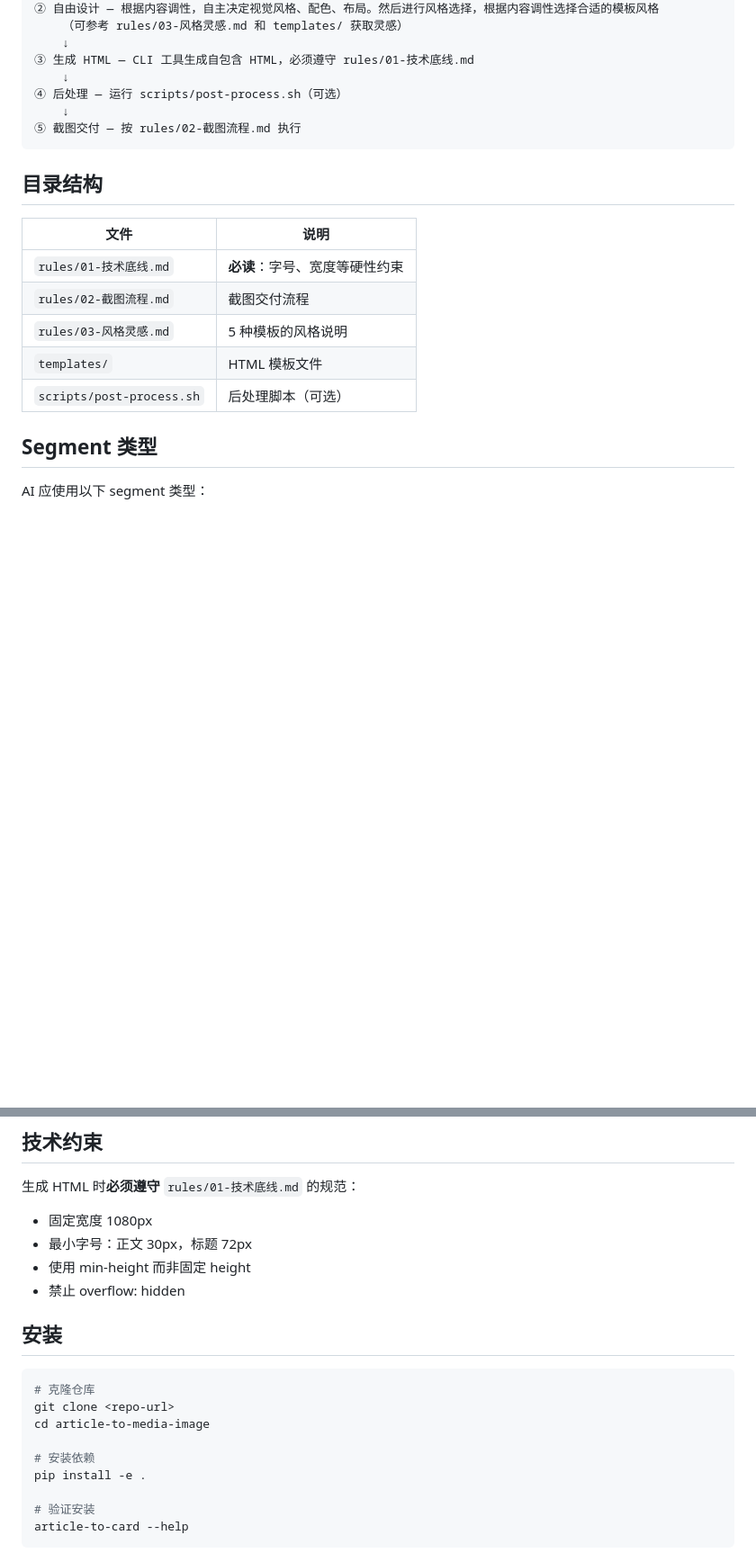
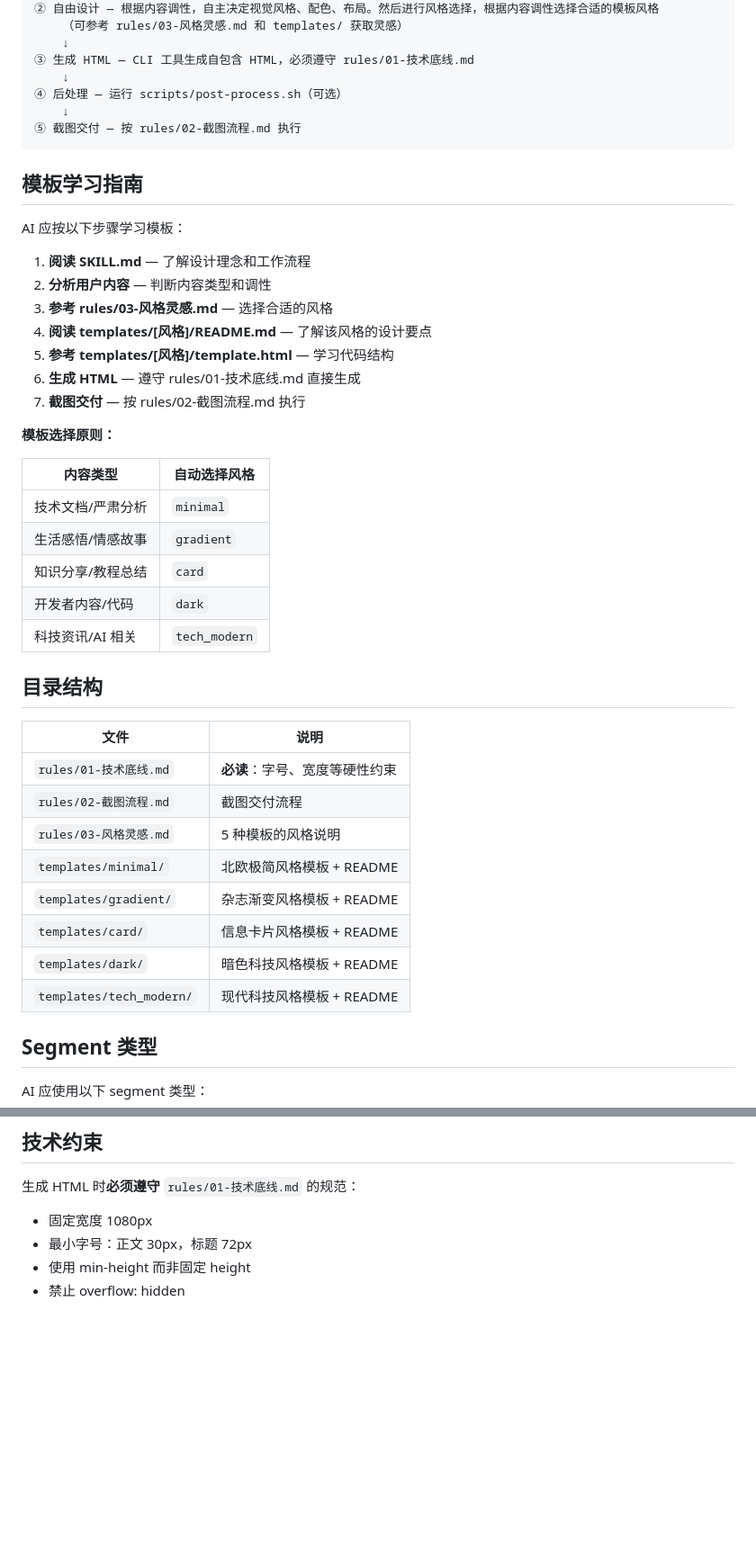
Before and after one commit to maple-yf/article-to-media-image, a Markdown page: SKILL.md, 2 parts joined by grey strips. Shown at 90% size. Rendered like a GitHub page; blank space fills up the shorter version.

Commit message:
docs: update SKILL.md for documentation-only skill
- Removed CLI and Python library usage sections
- Added template learning guide
- Updated directory structure

Co-Authored-By: Claude Opus 4.6 <noreply@anthropic.com>

````diff
--- a/SKILL.md
+++ b/SKILL.md
@@ -74,6 +43,28 @@ print(f"Generated: {output_path}")
 ⑤ 截图交付 — 按 rules/02-截图流程.md 执行
 ```
 
+## 模板学习指南
+
+AI 应按以下步骤学习模板：
+
+1. **阅读 SKILL.md** — 了解设计理念和工作流程
+2. **分析用户内容** — 判断内容类型和调性
+3. **参考 rules/03-风格灵感.md** — 选择合适的风格
+4. **阅读 templates/[风格]/README.md** — 了解该风格的设计要点
+5. **参考 templates/[风格]/template.html** — 学习代码结构
+6. **生成 HTML** — 遵守 rules/01-技术底线.md 直接生成
+7. **截图交付** — 按 rules/02-截图流程.md 执行
+
+**模板选择原则：**
+
+| 内容类型 | 自动选择风格 |
+|---------|-------------|
+| 技术文档/严肃分析 | `minimal` |
+| 生活感悟/情感故事 | `gradient` |
+| 知识分享/教程总结 | `card` |
+| 开发者内容/代码 | `dark` |
+| 科技资讯/AI 相关 | `tech_modern` |
+
 ## 目录结构
 
 | 文件 | 说明 |
@@ -81,8 +72,11 @@ print(f"Generated: {output_path}")
 | `rules/01-技术底线.md` | **必读**：字号、宽度等硬性约束 |
 | `rules/02-截图流程.md` | 截图交付流程 |
 | `rules/03-风格灵感.md` | 5 种模板的风格说明 |
-| `templates/` | HTML 模板文件 |
-| `scripts/post-process.sh` | 后处理脚本（可选） |
+| `templates/minimal/` | 北欧极简风格模板 + README |
+| `templates/gradient/` | 杂志渐变风格模板 + README |
+| `templates/card/` | 信息卡片风格模板 + README |
+| `templates/dark/` | 暗色科技风格模板 + README |
+| `templates/tech_modern/` | 现代科技风格模板 + README |
 
 ## Segment 类型
 
@@ -103,17 +97,3 @@ AI 应使用以下 segment 类型：
 - 最小字号：正文 30px，标题 72px
 - 使用 min-height 而非固定 height
 - 禁止 overflow: hidden
-
-## 安装
-
-```bash
-# 克隆仓库
-git clone <repo-url>
-cd article-to-media-image
-
-# 安装依赖
-pip install -e .
-
-# 验证安装
-article-to-card --help
-```
````
Also changed, not shown: other parts of SKILL.md (+0 -31 lines).
